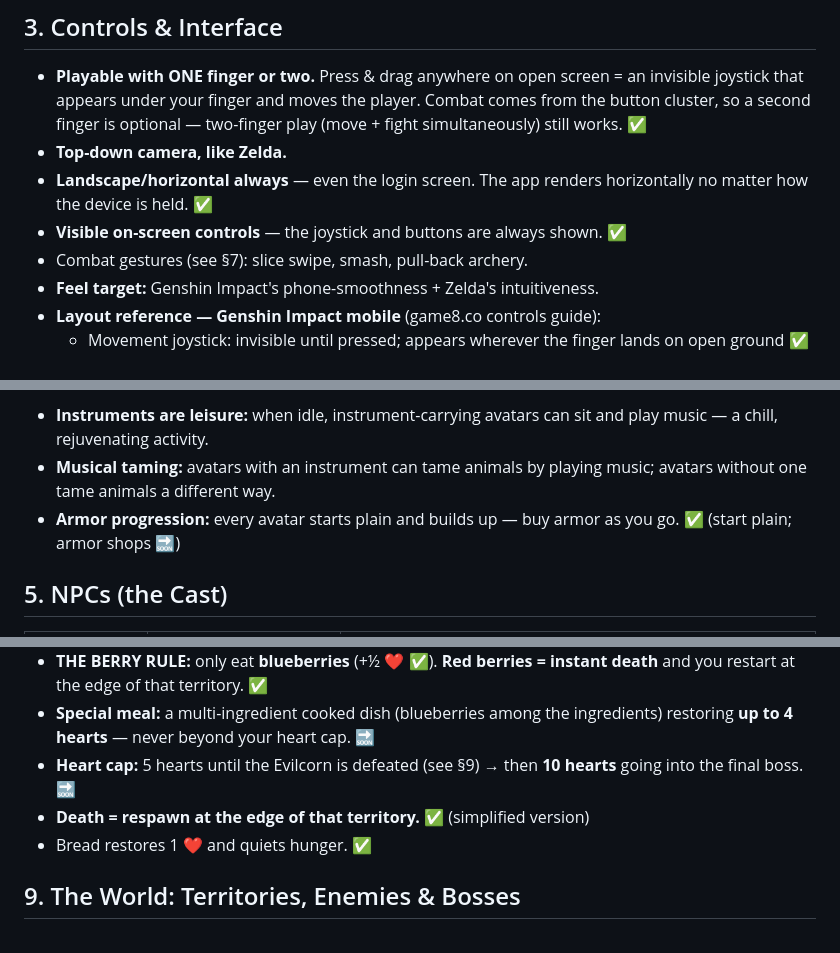
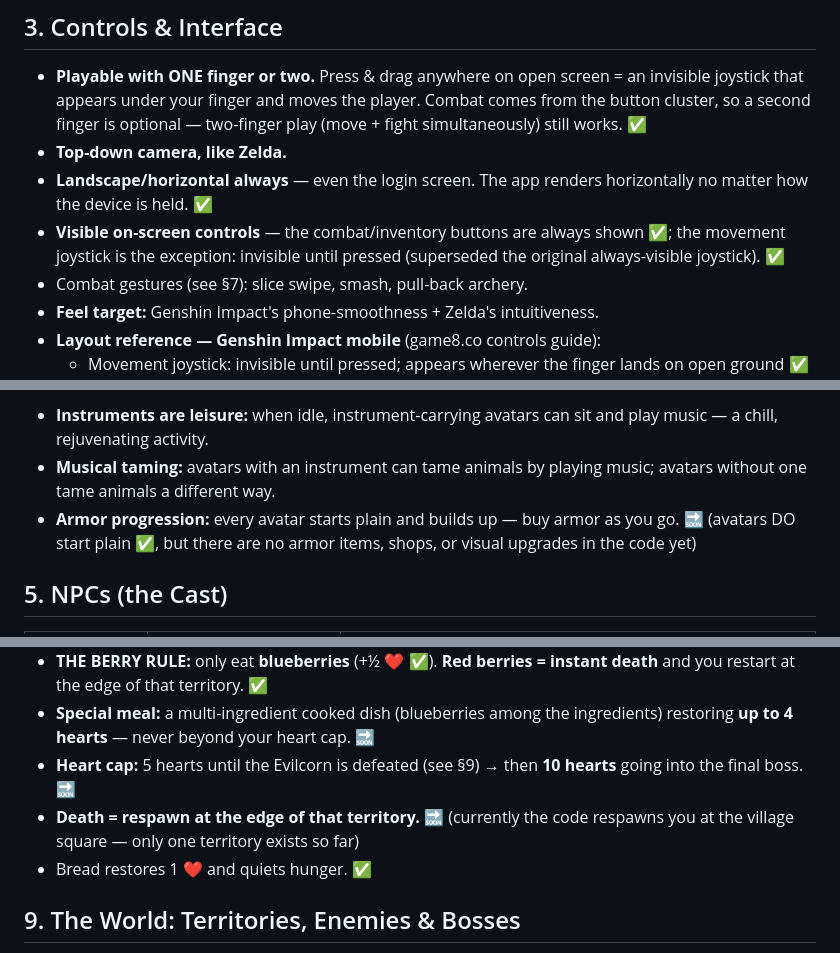
Before and after one commit to kayleerenaud/losthorne, a Markdown page: DESIGN.md, 3 parts joined by grey strips. Drawn GitHub-style.

Commit message:
Audit: correct DESIGN.md status markers against actual code (armor progression, respawn location, joystick visibility, cutscenes) + add v0.7/v0.8 to version history
Co-Authored-By: Claude Fable 5 <noreply@anthropic.com>

```diff
--- a/DESIGN.md
+++ b/DESIGN.md
@@ -29,7 +29,7 @@
 - **Playable with ONE finger or two.** Press & drag anywhere on open screen = an invisible joystick that appears under your finger and moves the player. Combat comes from the button cluster, so a second finger is optional — two-finger play (move + fight simultaneously) still works. ✅
 - **Top-down camera, like Zelda.**
 - **Landscape/horizontal always** — even the login screen. The app renders horizontally no matter how the device is held. ✅
-- **Visible on-screen controls** — the joystick and buttons are always shown. ✅
+- **Visible on-screen controls** — the combat/inventory buttons are always shown ✅; the movement joystick is the exception: invisible until pressed (superseded the original always-visible joystick). ✅
 - Combat gestures (see §7): slice swipe, smash, pull-back archery.
 - **Feel target:** Genshin Impact's phone-smoothness + Zelda's intuitiveness.
 - **Layout reference — Genshin Impact mobile** (game8.co controls guide):
@@ -58,7 +58,7 @@ Each avatar has their own unique personal side quest that the others don't — r
 
 - **Instruments are leisure:** when idle, instrument-carrying avatars can sit and play music — a chill, rejuvenating activity.
 - **Musical taming:** avatars with an instrument can tame animals by playing music; avatars without one tame animals a different way.
-- **Armor progression:** every avatar starts plain and builds up — buy armor as you go. ✅ (start plain; armor shops 🔜)
+- **Armor progression:** every avatar starts plain and builds up — buy armor as you go. 🔜 (avatars DO start plain ✅, but there are no armor items, shops, or visual upgrades in the code yet)
 
 ## 5. NPCs (the Cast)
 
@@ -101,7 +101,7 @@ Each avatar has their own unique personal side quest that the others don't — r
 - **THE BERRY RULE:** only eat **blueberries** (+½ ❤️ ✅). **Red berries = instant death** and you restart at the edge of that territory. ✅
 - **Special meal:** a multi-ingredient cooked dish (blueberries among the ingredients) restoring **up to 4 hearts** — never beyond your heart cap. 🔜
 - **Heart cap:** 5 hearts until the Evilcorn is defeated (see §9) → then **10 hearts** going into the final boss. 🔜
-- **Death = respawn at the edge of that territory.** ✅ (simplified version)
+- **Death = respawn at the edge of that territory.** 🔜 (currently the code respawns you at the village square — only one territory exists so far)
 - Bread restores 1 ❤️ and quiets hunger. ✅
 
 ## 9. The World: Territories, Enemies & Bosses
```
Also changed, not shown: other parts of DESIGN.md (+3 -1 lines).
